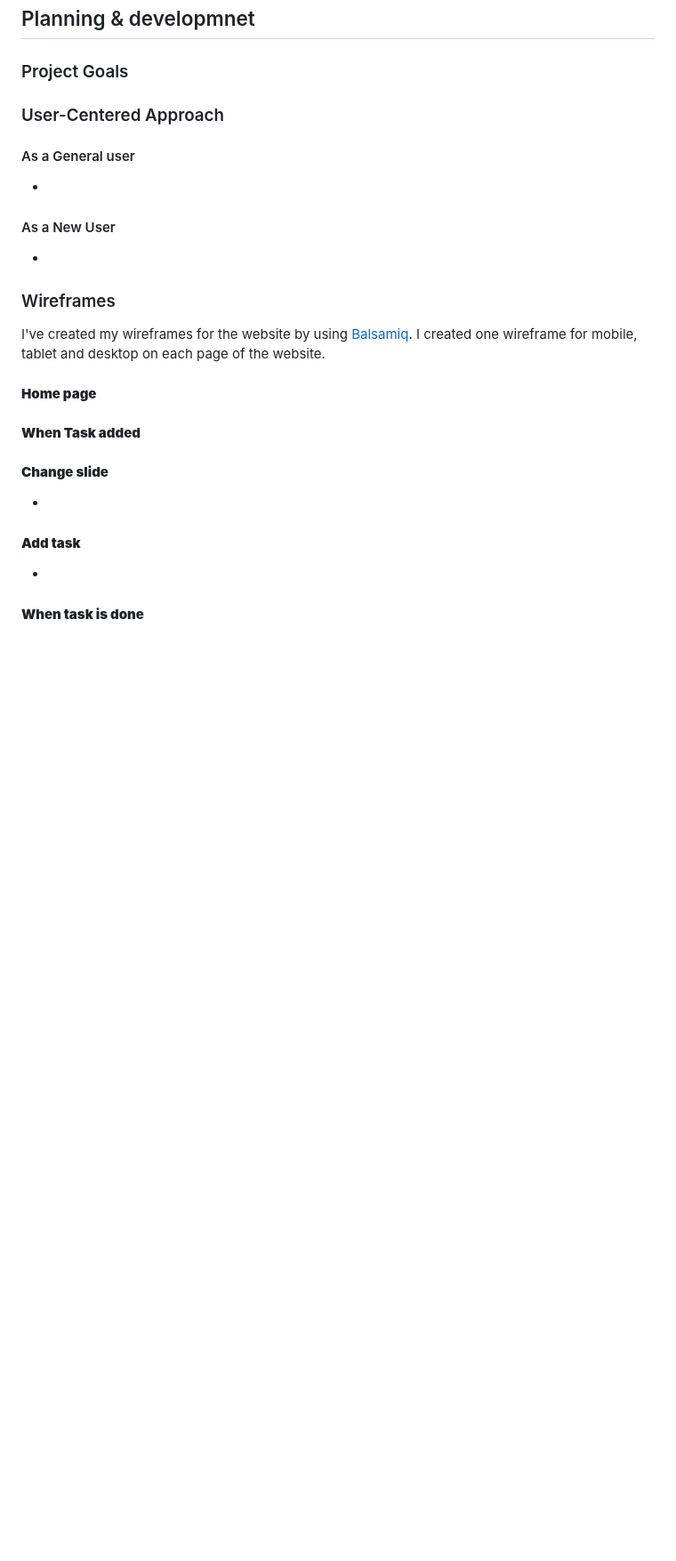
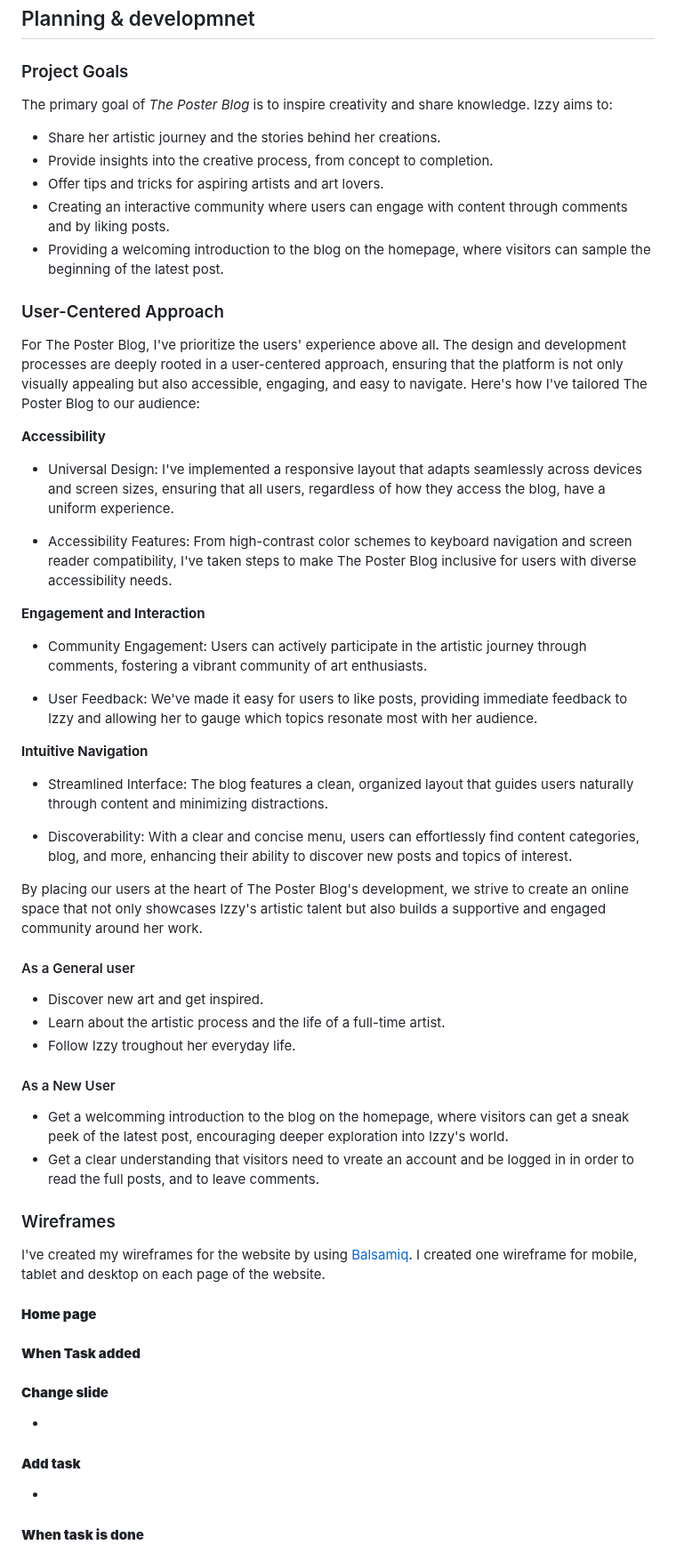
Before and after one commit to Annibor/the-poster-blog, a Markdown page: README.md, the part around the change. Shown at 89% size. Drawn GitHub-style; blank space fills up the shorter version.

Commit message:
Add project goals, user-centered approach #33
Added as a genreal user & as a new user, under the planning and development in the readme

```diff
--- a/README.md
+++ b/README.md
@@ -47,18 +47,50 @@ Please note, Izzy is a fictional character created for this school project, and
 
 ### Project Goals
 
+The primary goal of *The Poster Blog* is to inspire creativity and share knowledge. Izzy aims to:
 
+- Share her artistic journey and the stories behind her creations.
+- Provide insights into the creative process, from concept to completion.
+- Offer tips and tricks for aspiring artists and art lovers.
+- Creating an interactive community where users can engage with content through comments and by liking posts.
+- Providing a welcoming introduction to the blog on the homepage, where visitors can sample the beginning of the latest post.
 
 ### User-Centered Approach
 
+For The Poster Blog, I've prioritize the users' experience above all. The design and development processes are deeply rooted in a user-centered approach, ensuring that the platform is not only visually appealing but also accessible, engaging, and easy to navigate. Here's how I've tailored The Poster Blog to our audience:
+
+**Accessibility**
+- Universal Design:
+I've implemented a responsive layout that adapts seamlessly across devices and screen sizes, ensuring that all users, regardless of how they access the blog, have a uniform experience.
+
+- Accessibility Features:
+From high-contrast color schemes to keyboard navigation and screen reader compatibility, I've taken steps to make The Poster Blog inclusive for users with diverse accessibility needs.
+
+**Engagement and Interaction**
+- Community Engagement:
+Users can actively participate in the artistic journey through comments, fostering a vibrant community of art enthusiasts.
+
+- User Feedback:
+We've made it easy for users to like posts, providing immediate feedback to Izzy and allowing her to gauge which topics resonate most with her audience.
+
+**Intuitive Navigation**
+- Streamlined Interface: The blog features a clean, organized layout that guides users naturally through content and minimizing distractions.
+
+- Discoverability:
+With a clear and concise menu, users can effortlessly find content categories, blog, and more, enhancing their ability to discover new posts and topics of interest.
+
+By placing our users at the heart of The Poster Blog's development, we strive to create an online space that not only showcases Izzy's artistic talent but also builds a supportive and engaged community around her work.
 
 #### As a General user
 
--
+- Discover new art and get inspired.
+- Learn about the artistic process and the life of a full-time artist.
+- Follow Izzy troughout her everyday life.
 
 #### As a New User
 
--
+- Get a welcomming introduction to the blog on the homepage,  where visitors can get a sneak peek of the latest post, encouraging deeper exploration into Izzy's world.
+- Get a clear understanding that visitors need to vreate an account and be logged in in order to read the full posts, and to leave comments.
 
 ### Wireframes
 
```
